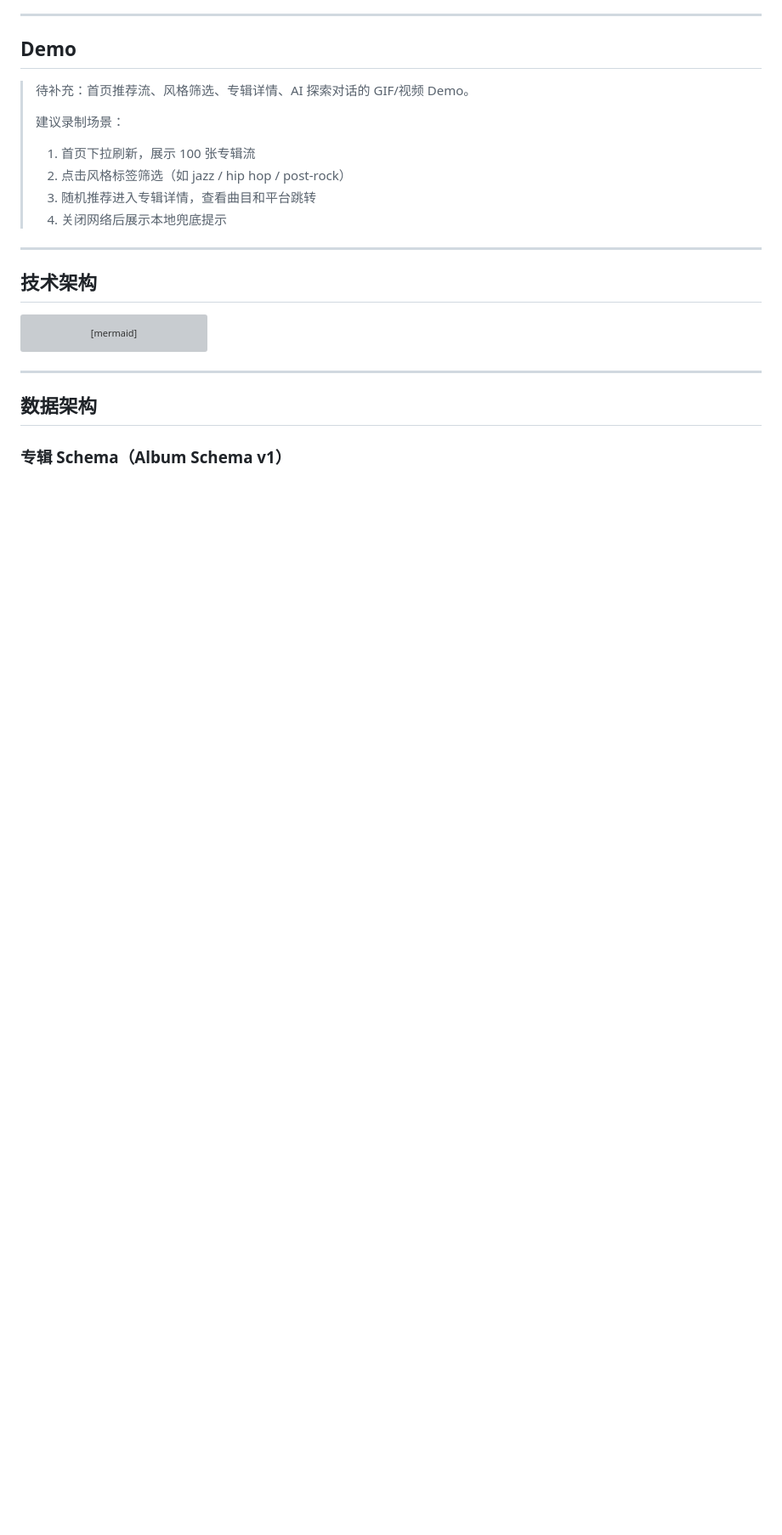
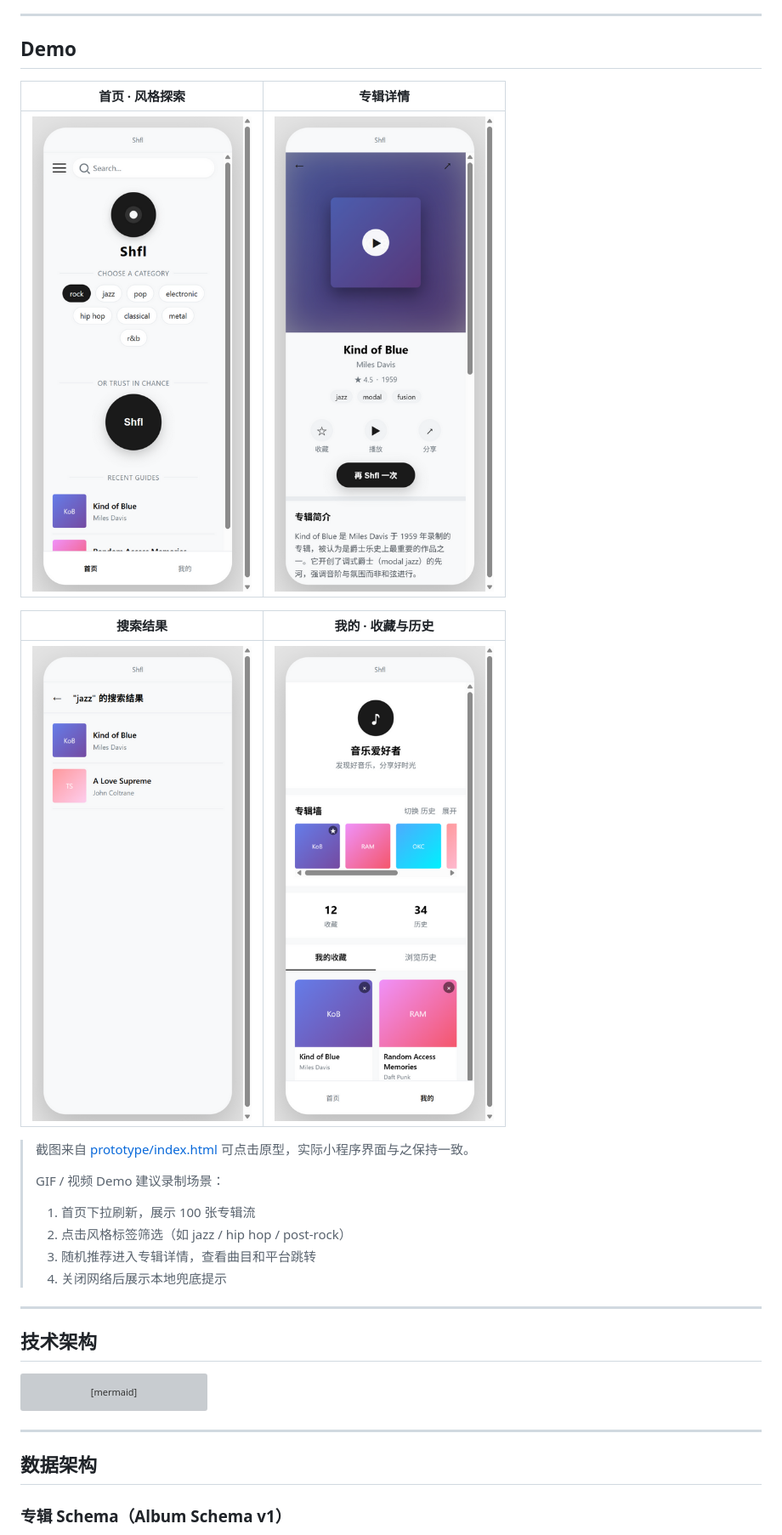
Before and after one commit to zhiyuchanCreator/music-recommend-miniprogram, a Markdown page: README.md, the part around the change printed below. Shown: that part at 85% size. Rendered like a GitHub page; pictures changed too: assets/screenshots/detail.png (added), assets/screenshots/home.png (added), assets/screenshots/my.png (added); blank space fills up the shorter version; grey boxes are pictures that could not be loaded.

```diff
--- a/README.md
+++ b/README.md
@@ -38,9 +38,17 @@
 
 ## Demo
 
-> 待补充：首页推荐流、风格筛选、专辑详情、AI 探索对话的 GIF/视频 Demo。
+| 首页 · 风格探索 | 专辑详情 |
+|---|---|
+| ![首页](./assets/screenshots/home.png) | ![详情页](./assets/screenshots/detail.png) |
+
+| 搜索结果 | 我的 · 收藏与历史 |
+|---|---|
+| ![搜索结果](./assets/screenshots/search-result.png) | ![我的页](./assets/screenshots/my.png) |
+
+> 截图来自 [prototype/index.html](./prototype/index.html) 可点击原型，实际小程序界面与之保持一致。
 >
-> 建议录制场景：
+> GIF / 视频 Demo 建议录制场景：
 > 1. 首页下拉刷新，展示 100 张专辑流
 > 2. 点击风格标签筛选（如 jazz / hip hop / post-rock）
 > 3. 随机推荐进入专辑详情，查看曲目和平台跳转
```
Also changed, not shown: other parts of README.md (+2 -0 lines), QUICKSTART.md (deleted, +0 -120 lines), docs/QUICKSTART.md (added, +60 -0 lines), 3 other files.
